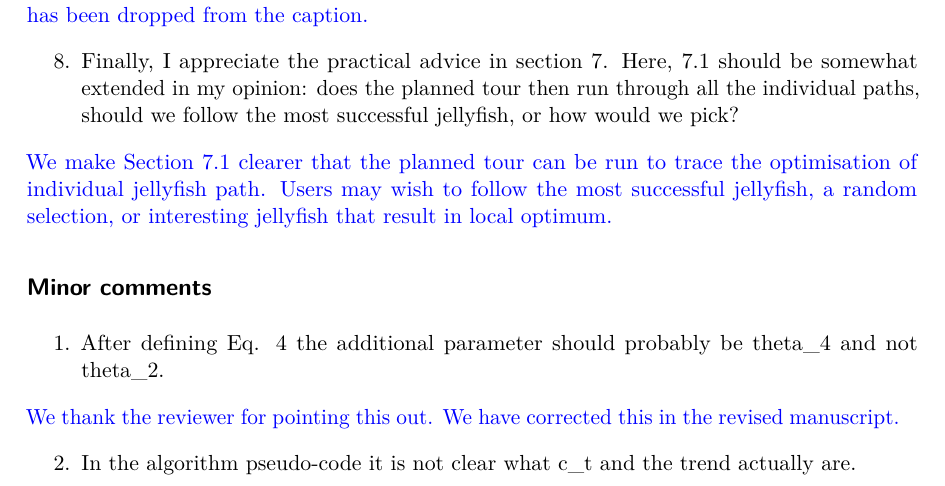
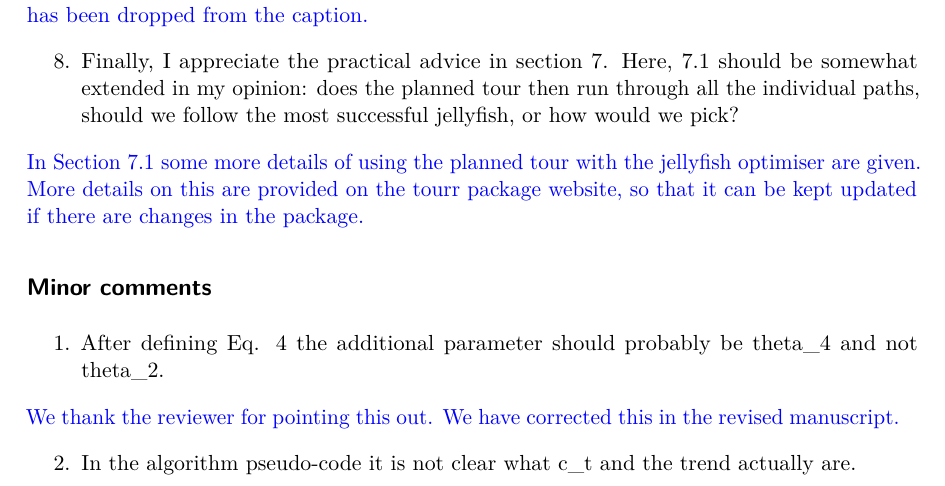
Before and after one commit to huizezhang-sherry/paper-jso, a Quarto document (revision/response.qmd): part of page 3 of 4, cut so that both start at the same text. The pictures show the output file revision/response.pdf that the author committed with the source.

Commit message:
section 7.1 comment

```diff
--- a/revision/response.qmd
+++ b/revision/response.qmd
@@ -45,7 +45,7 @@ We sincerely thank the reviewers and the editor for the time and care devoted to
 
 8. Finally, I appreciate the practical advice in section 7. Here, 7.1 should be somewhat extended in my opinion: does the planned tour then run through all the individual paths, should we follow the most successful jellyfish, or how would we pick?
 
-\textcolor{blue}{We make Section 7.1 clearer that the planned tour can be run to trace the optimisation of individual jellyfish path. Users may wish to follow the most successful jellyfish, a random selection, or interesting jellyfish that result in local optimum.}
+\textcolor{blue}{In Section 7.1 some more details of using the planned tour with the jellyfish optimiser are given. More details on this are provided on the tourr package website, so that it can be kept updated if there are changes in the package.}
 
 ## Minor comments
 
```
Also changed, not shown: revision/response.pdf.
